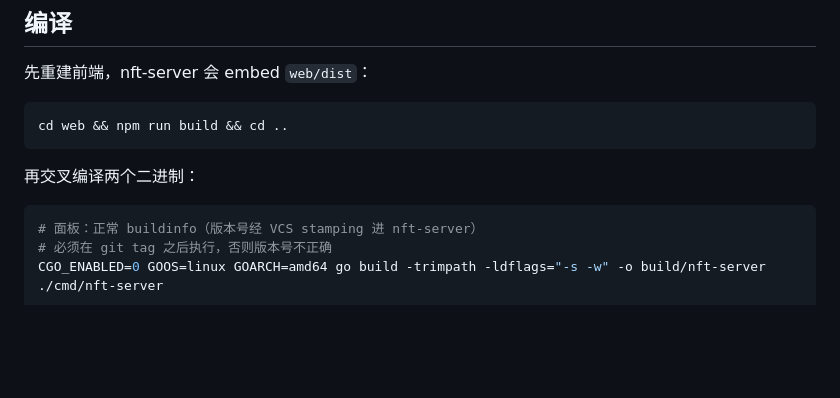
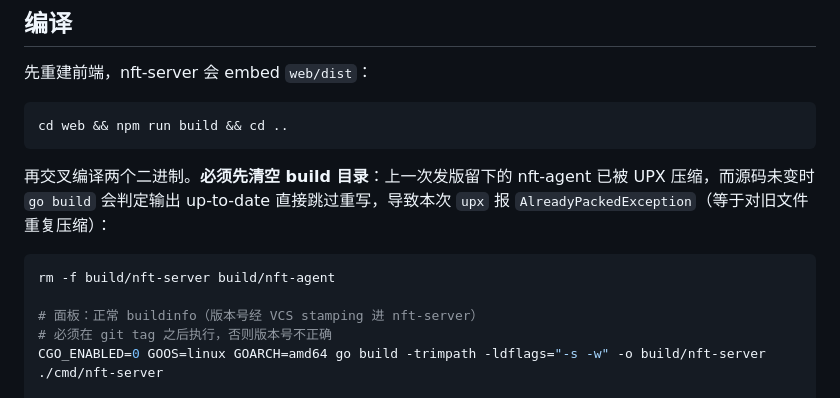
Before and after one commit to xjetry/nft-forward, a Markdown page: .claude/commands/release.md, the part around the change. Drawn GitHub-style; blank space fills up the shorter version.

Commit message:
docs(release): clean build dir before cross-compiling
A UPX-packed nft-agent left from the previous release makes go build
skip rewriting an up-to-date output, so upx then fails with
AlreadyPackedException on the stale binary. Remove old binaries first.

````diff
--- a/.claude/commands/release.md
+++ b/.claude/commands/release.md
@@ -34,9 +34,11 @@ Tag message 用英文单行。
 cd web && npm run build && cd ..
 ```
 
-再交叉编译两个二进制：
+再交叉编译两个二进制。**必须先清空 build 目录**：上一次发版留下的 nft-agent 已被 UPX 压缩，而源码未变时 `go build` 会判定输出 up-to-date 直接跳过重写，导致本次 `upx` 报 `AlreadyPackedException`（等于对旧文件重复压缩）：
 
 ```bash
+rm -f build/nft-server build/nft-agent
+
 # 面板：正常 buildinfo（版本号经 VCS stamping 进 nft-server）
 # 必须在 git tag 之后执行，否则版本号不正确
 CGO_ENABLED=0 GOOS=linux GOARCH=amd64 go build -trimpath -ldflags="-s -w" -o build/nft-server ./cmd/nft-server
````
